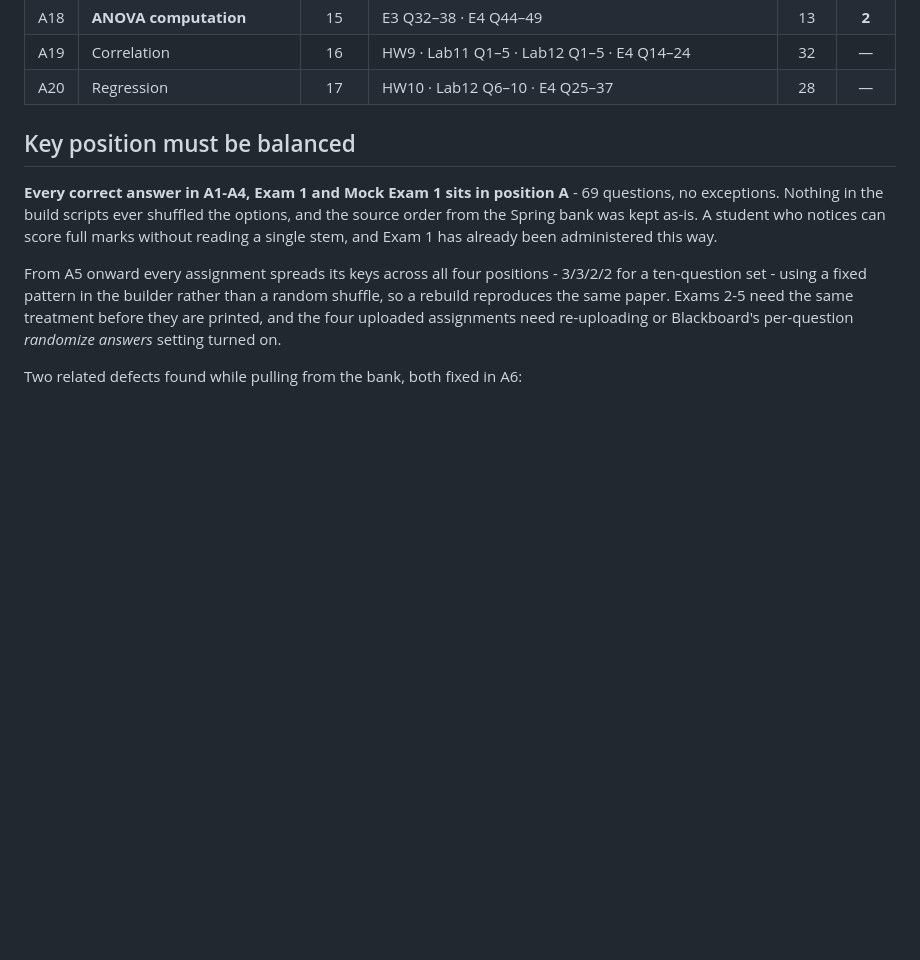
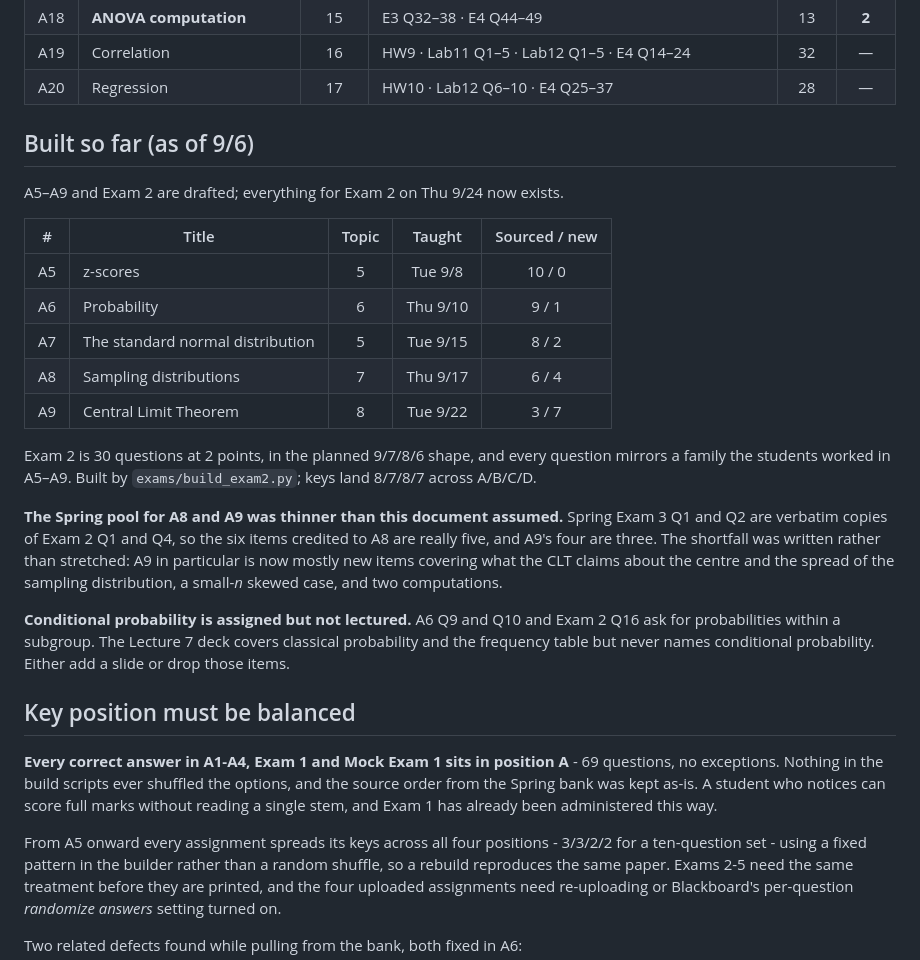
Before and after one commit to feilong/PSYC220, a Markdown page: syllabus/assignments.md, the part around the change. Rendered like a GitHub page; blank space fills up the shorter version.

Commit message:
Draft everything due before Exam 2, and Exam 2 itself
A5-A9 plus a 30-question Exam 2 in the planned 9/7/8/6 shape, each exam
question mirroring a family the students worked in an assignment.

Two corrections to this document's assumptions. Spring Exam 3 Q1 and Q2 are
verbatim copies of Exam 2 Q1 and Q4, so the pools credited to A8 and A9 are
each one item thinner than recorded; the gap was written rather than
stretched, leaving A9 mostly new. And conditional probability is assigned in
A6 and examined in Exam 2 but never appears in the Lecture 7 slides.

Co-Authored-By: Claude Opus 5 <noreply@anthropic.com>

```diff
--- a/syllabus/assignments.md
+++ b/syllabus/assignments.md
@@ -127,6 +127,34 @@ Spring exams 1–4.
 | A18 | **ANOVA computation** | 15 | E3 Q32–38 · E4 Q44–49 | 13 | **2** |
 | A19 | Correlation | 16 | HW9 · Lab11 Q1–5 · Lab12 Q1–5 · E4 Q14–24 | 32 | — |
 | A20 | Regression | 17 | HW10 · Lab12 Q6–10 · E4 Q25–37 | 28 | — |
+
+## Built so far (as of 9/6)
+
+A5–A9 and Exam 2 are drafted; everything for Exam 2 on Thu 9/24 now exists.
+
+| # | Title | Topic | Taught | Sourced / new |
+|:--:|---|:--:|:--:|:--:|
+| A5 | z-scores                     | 5 | Tue 9/8  | 10 / 0 |
+| A6 | Probability                  | 6 | Thu 9/10 |  9 / 1 |
+| A7 | The standard normal distribution | 5 | Tue 9/15 |  8 / 2 |
+| A8 | Sampling distributions       | 7 | Thu 9/17 |  6 / 4 |
+| A9 | Central Limit Theorem        | 8 | Tue 9/22 |  3 / 7 |
+
+Exam 2 is 30 questions at 2 points, in the planned 9/7/8/6 shape, and every
+question mirrors a family the students worked in A5–A9. Built by
+`exams/build_exam2.py`; keys land 8/7/8/7 across A/B/C/D.
+
+**The Spring pool for A8 and A9 was thinner than this document assumed.** Spring
+Exam 3 Q1 and Q2 are verbatim copies of Exam 2 Q1 and Q4, so the six items
+credited to A8 are really five, and A9's four are three. The shortfall was
+written rather than stretched: A9 in particular is now mostly new items covering
+what the CLT claims about the centre and the spread of the sampling
+distribution, a small-*n* skewed case, and two computations.
+
+**Conditional probability is assigned but not lectured.** A6 Q9 and Q10 and
+Exam 2 Q16 ask for probabilities within a subgroup. The Lecture 7 deck covers
+classical probability and the frequency table but never names conditional
+probability. Either add a slide or drop those items.
 
 ## Key position must be balanced
 
```
